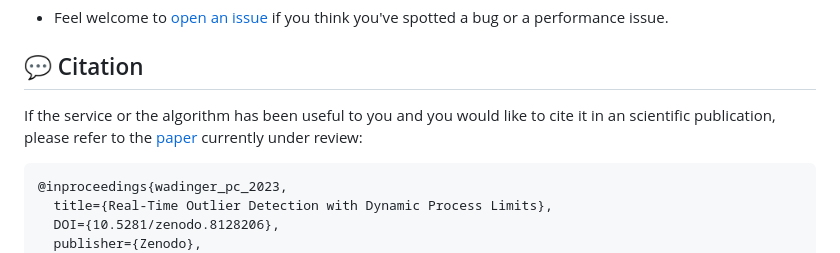
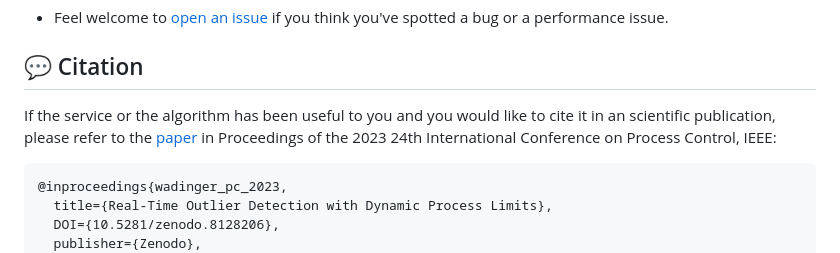
Before and after one commit to MarekWadinger/adaptive-interpretable-ad, a Markdown page: README.md, the part around the change. Drawn GitHub-style.

Commit message:
UPDATE: ref to DOI

````diff
--- a/README.md
+++ b/README.md
@@ -116,7 +116,7 @@ Feel free to contribute in any way you like, we're always open to new ideas and
 
 ## 💬 Citation
 
-If the service or the algorithm has been useful to you and you would like to cite it in an scientific publication, please refer to the [paper](https://arxiv.org/abs/2301.13527) currently under review:
+If the service or the algorithm has been useful to you and you would like to cite it in an scientific publication, please refer to the [paper](https://doi.org/10.5281/zenodo.8128206) in Proceedings of the 2023 24th International Conference on Process Control, IEEE:
 
 ```bibtex
 @inproceedings{wadinger_pc_2023,
````
